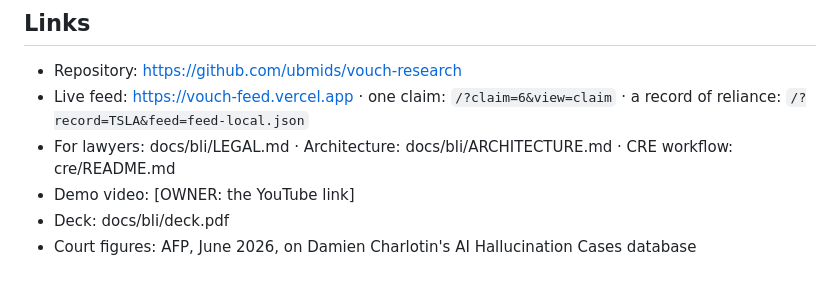
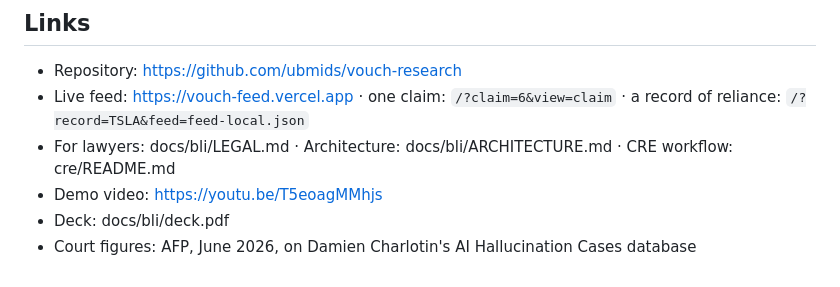
Before and after one commit to ubmids/vouch-research, a Markdown page: docs/bli/BUIDL.md, the part around the change. Rendered like a GitHub page.

Commit message:
BUIDL: demo video link

```diff
--- a/docs/bli/BUIDL.md
+++ b/docs/bli/BUIDL.md
@@ -116,6 +116,6 @@ and the legal framing (docs/bli/WHATS_NEW.md).
 - Repository: https://github.com/ubmids/vouch-research
 - Live feed: https://vouch-feed.vercel.app · one claim: `/?claim=6&view=claim` · a record of reliance: `/?record=TSLA&feed=feed-local.json`
 - For lawyers: docs/bli/LEGAL.md · Architecture: docs/bli/ARCHITECTURE.md · CRE workflow: cre/README.md
-- Demo video: [OWNER: the YouTube link]
+- Demo video: https://youtu.be/T5eoagMMhjs
 - Deck: docs/bli/deck.pdf
 - Court figures: AFP, June 2026, on Damien Charlotin's AI Hallucination Cases database
```
